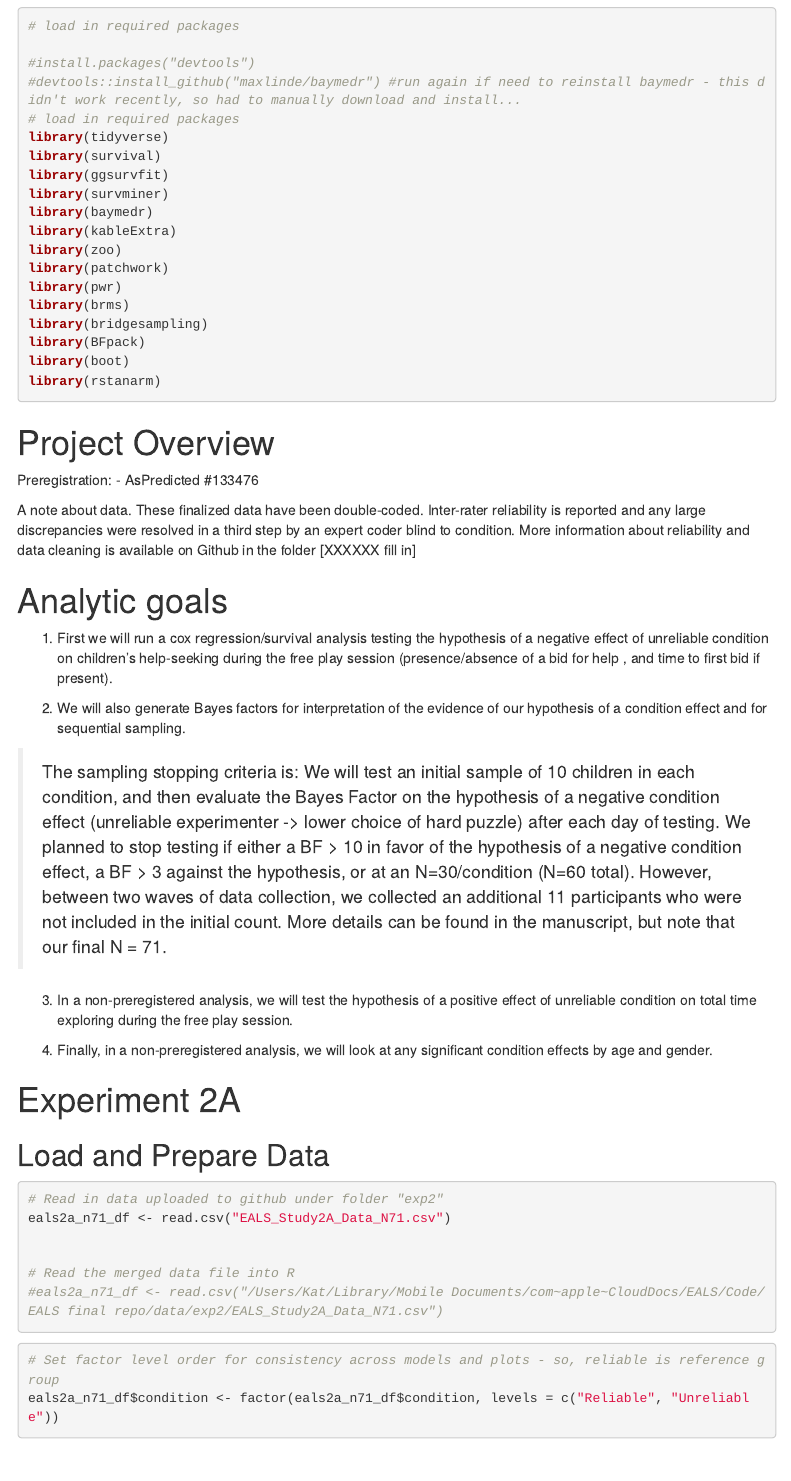
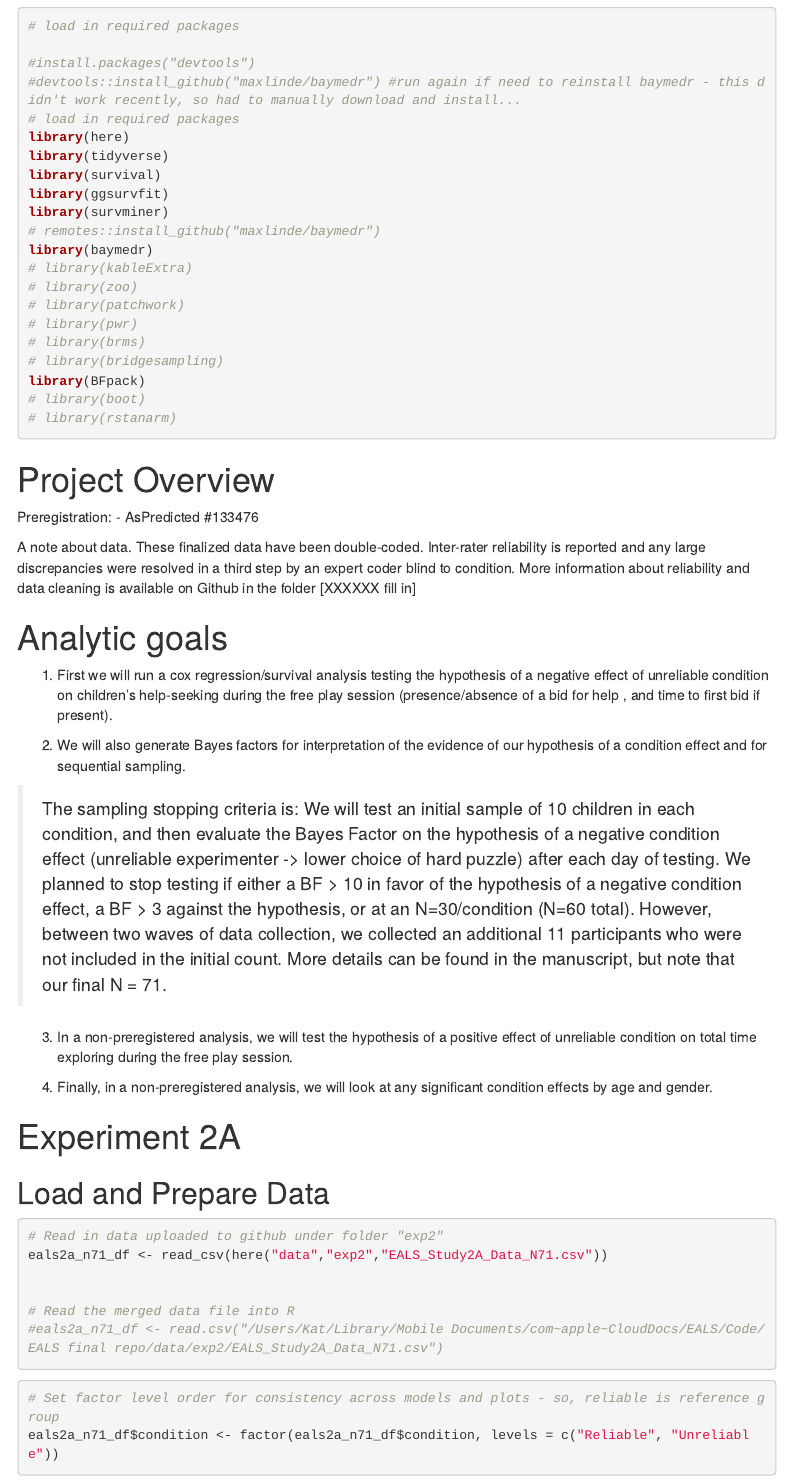
Before and after one commit to katashannon/eals, an R Markdown document (analysis/exp2/eals_study2a_all_analysis.Rmd): the page in a window 1100 px wide, from 230 px down. Rendered offline with R 4.5, knitr and Pandoc, with nearby package versions; code that draws random numbers runs with fixed seeds of ours; some code elsewhere in the file could not run offline; menus at the side of the page are left out.

Commit message:
updates reproducibility

````diff
--- a/analysis/exp2/eals_study2a_all_analysis.Rmd
+++ b/analysis/exp2/eals_study2a_all_analysis.Rmd
@@ -21,20 +21,22 @@ knitr::opts_chunk$set(echo = TRUE, warning = FALSE,
 #install.packages("devtools")
 #devtools::install_github("maxlinde/baymedr") #run again if need to reinstall baymedr - this didn't work recently, so had to manually download and install...
 # load in required packages
+library(here)
 library(tidyverse)
 library(survival)
 library(ggsurvfit)
 library(survminer)
+# remotes::install_github("maxlinde/baymedr")
 library(baymedr)
-library(kableExtra)
-library(zoo)
-library(patchwork)
-library(pwr)
-library(brms)
-library(bridgesampling)
+# library(kableExtra)
+# library(zoo)
+# library(patchwork)
+# library(pwr)
+# library(brms)
+# library(bridgesampling)
 library(BFpack)
-library(boot)
-library(rstanarm)
+# library(boot)
+# library(rstanarm)
 
 ```
 
@@ -64,7 +66,7 @@ A note about data. These finalized data have been double-coded. Inter-rater reli
 
 ```{r}
 # Read in data uploaded to github under folder "exp2"
-eals2a_n71_df <- read.csv("EALS_Study2A_Data_N71.csv")
+eals2a_n71_df <- read_csv(here("data","exp2","EALS_Study2A_Data_N71.csv"))
 
 
 # Read the merged data file into R
````
Also changed, not shown: analysis/exp1/eals_study1_all_analysis.Rmd (+3 -6 lines), analysis/exp2/eals_study2b_all_analysis.Rmd (+1 -1 lines), 1 other file.
